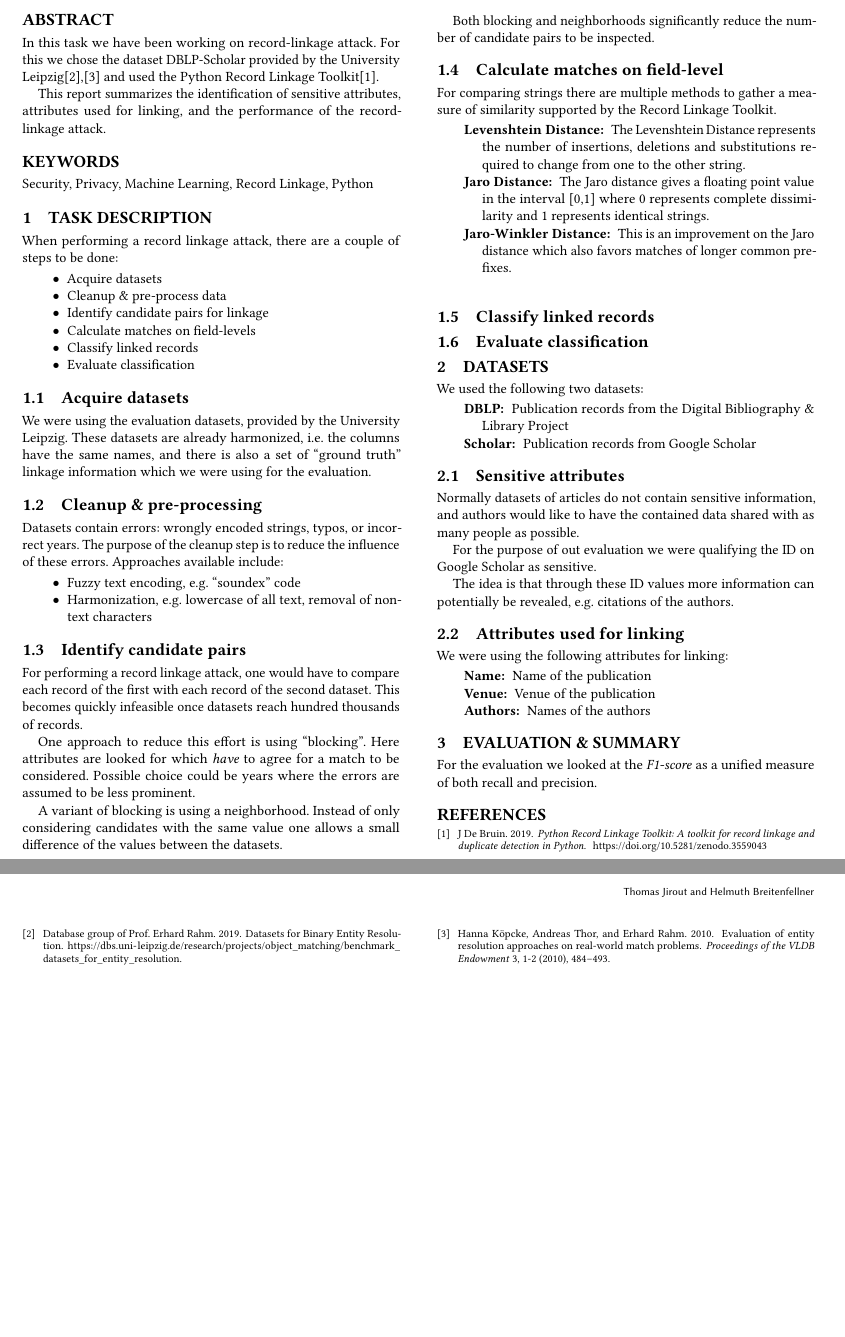
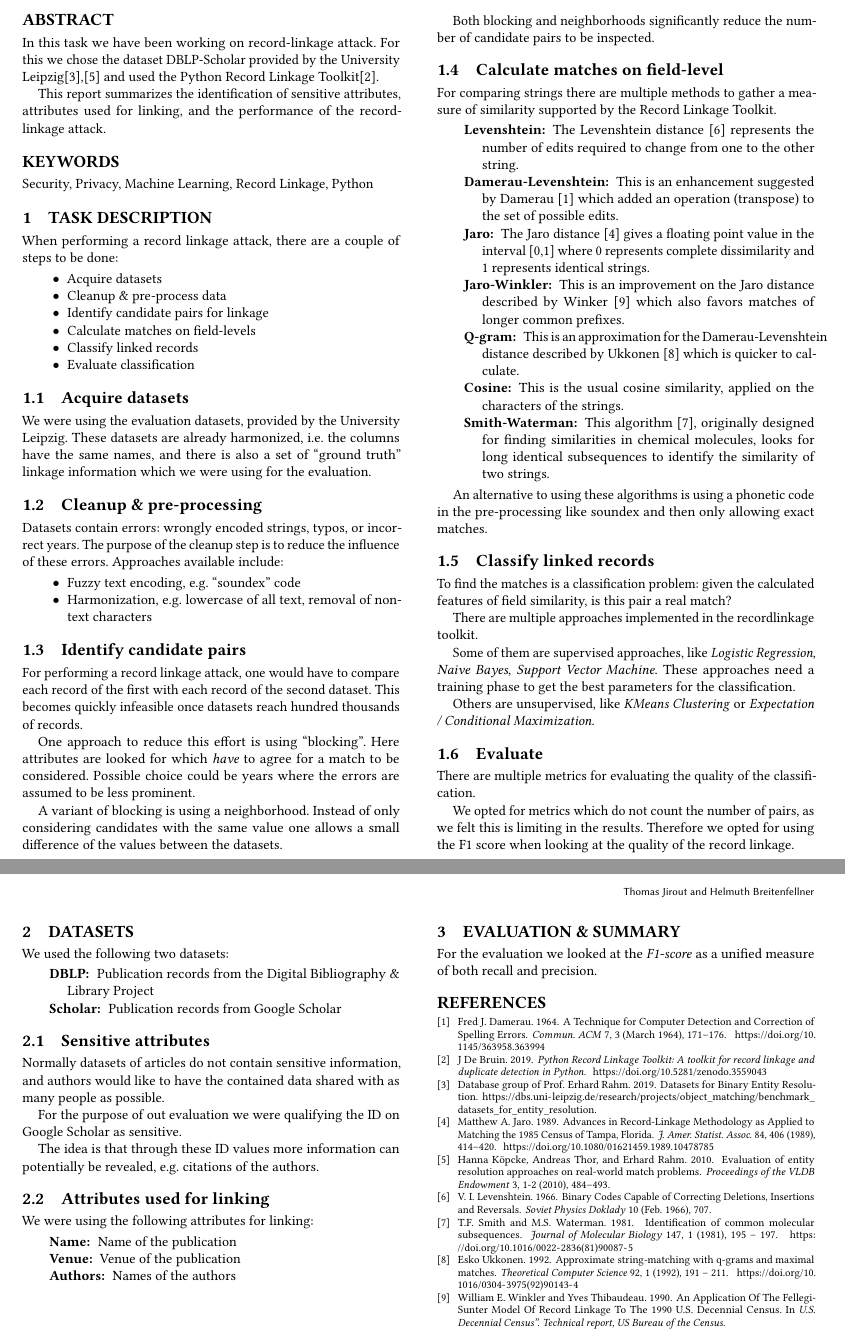
Before and after one commit to helmuthb/SPEML-2020, a LaTeX paper (ex1/report/report.tex, which reads ex1/report/report.bib): two parts of pages 1 and 2 of 2, joined at a grey line, cut so that both start at the same text, the shorter picture padded with empty space. Compiled offline with pdfLaTeX.

Commit message:
More prose

```diff
--- a/ex1/report/report.bib
+++ b/ex1/report/report.bib
@@ -27,3 +27,37 @@
   doi          = {10.5281/zenodo.3559043},
   url          = {https://doi.org/10.5281/zenodo.3559043}
 }
+
+@ARTICLE{Levenshtein,
+	author = {{Levenshtein}, V.~I.},
+	title = "{Binary Codes Capable of Correcting Deletions, Insertions and Reversals}",
+	journal = {Soviet Physics Doklady},
+	year = 1966,
+	month = feb,
+	volume = {10},
+	pages = {707}
+}
+
+@article{Jaro,
+	author = { Matthew A.   Jaro },
+	title = {Advances in Record-Linkage Methodology as Applied to Matching the 1985 Census of Tampa, Florida},
+	journal = {Journal of the American Statistical Association},
+	volume = {84},
+	number = {406},
+	pages = {414-420},
+	year  = {1989},
+	publisher = {Taylor & Francis},
+	doi = {10.1080/01621459.1989.10478785}
+}
+
+@INPROCEEDINGS{Winkler,
+	author = {William E. Winkler and Yves Thibaudeau},
+	title = {An Application Of The Fellegi-Sunter Model Of Record Linkage To The 1990 U.S. Decennial Census},
+	booktitle = {U.S. Decennial Census”. Technical report, US Bureau of the Census},
+	year = {1990}
+}
+
+@article{Damerau,
+	author = {Damerau, Fred J.},
+	title = {A Technique for Computer Detection and Correction of Spelling Errors},
+	year = {1964},
@@ -29,0 +67,18 @@
+	volume = {7},
+	number = {3},
+	issn = {0001-0782},
+	url = {https://doi.org/10.1145/363958.363994},
+	doi = {10.1145/363958.363994},
+	journal = {Commun. ACM},
+	month = mar,
+	pages = {171–176},
+	numpages = {6}
+}
+
+@article{Ukkonen,
+	title = "Approximate string-matching with q-grams and maximal matches",
+	journal = "Theoretical Computer Science",
+	volume = "92",
+	number = "1",
+	pages = "191 - 211",
+	year = "1992",
@@ -29,0 +92,6 @@
+	title = "Identification of common molecular subsequences",
+	journal = "Journal of Molecular Biology",
+	volume = "147",
+	number = "1",
+	pages = "195 - 197",
+	year = "1981",
@@ -29,0 +101,2 @@
+	author = "T.F. Smith and M.S. Waterman"
+}
--- a/ex1/report/report.tex
+++ b/ex1/report/report.tex
@@ -84,21 +84,59 @@ of candidate pairs to be inspected.
 For comparing strings there are multiple methods to gather a measure
 of similarity supported by the Record Linkage Toolkit.
 \begin{description}
-\item[Levenshtein Distance:] The Levenshtein Distance represents the
-number of insertions, deletions and substitutions required to change
+\item[Levenshtein:]
+The Levenshtein distance \cite{Levenshtein}
+represents the number of edits required to change
 from one to the other string.
-\item[Jaro Distance:] The Jaro distance gives a floating point value
+\item[Damerau-Levenshtein:]
+This is an enhancement suggested by Damerau \cite{Damerau} which
+added an operation (transpose) to the set of possible edits.
+\item[Jaro:]
+The Jaro distance \cite{Jaro} gives a floating point value
 in the interval [0,1] where 0 represents complete dissimilarity and 1
 represents identical strings.
-\item[Jaro-Winkler Distance:]
-This is an improvement on the Jaro distance which also
-favors matches of longer common prefixes.
-\item[]
+\item[Jaro-Winkler:]
+This is an improvement on the Jaro distance described by Winker \cite{Winkler}
+which also favors matches of longer common prefixes.
+\item[Q-gram:]
+This is an approximation for the Damerau-Levenshtein distance
+described by Ukkonen \cite{Ukkonen}
+which is quicker to calculate.
+\item[Cosine:]
+This is the usual cosine similarity, applied on the characters of
+the strings.
+\item[Smith-Waterman:]
+This algorithm \cite{Smith-Waterman}, originally designed for finding similarities in
+chemical molecules, looks for long identical subsequences to identify the similarity
+of two strings.
 \end{description}
+
+An alternative to using these algorithms is using a phonetic code in
+the pre-processing like soundex and then only allowing exact matches.
 
 \subsection{Classify linked records}
 
-\subsection{Evaluate classification}
+To find the matches is a classification problem: given the calculated features
+of field similarity, is this pair a real match?
+
+There are multiple approaches implemented in the recordlinkage toolkit.
+
+Some of them are supervised approaches, like \emph{Logistic Regression},
+\emph{Naive Bayes}, \emph{Support Vector Machine}.
+These approaches need a training phase to get the best parameters for
+the classification.
+
+Others are unsupervised, like \emph{KMeans Clustering} or
+\emph{Expectation / Conditional Maximization}.
+
+\subsection{Evaluate}
+
+There are multiple metrics for evaluating the quality of the classification.
+
+We opted for metrics which do not count the number of pairs, as we felt
+this is limiting in the results.
+Therefore we opted for using the F1 score when looking at the quality
+of the record linkage.
 
 \section{Datasets}
 
```
Also changed, not shown: ex1/report/report.bib (13 more changed lines).
